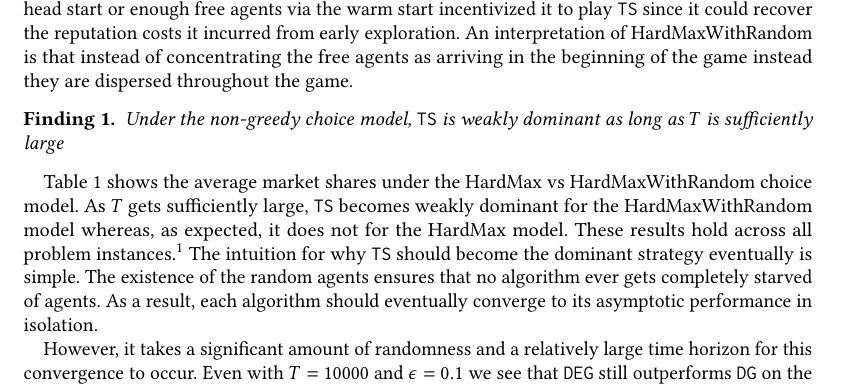
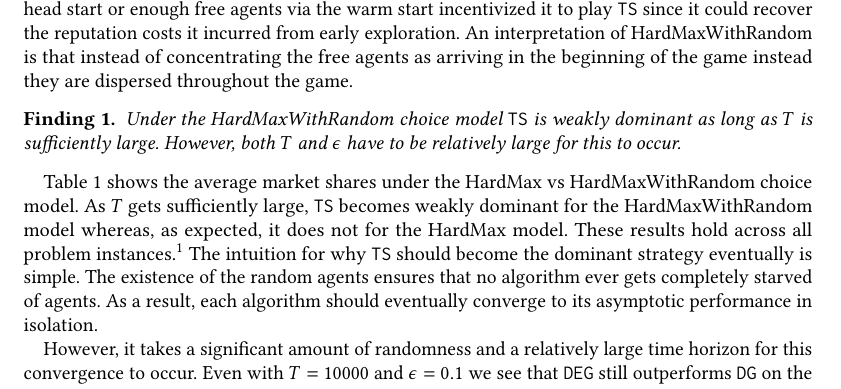
Before and after one commit to rawls238/CompetingBandits, a LaTeX document (paper/content/non_greedy_choice.tex): part of page 1 of 2, cut so that both start at the same text. Compiled offline with pdfLaTeX.

Commit message:
fixup the finding

```diff
--- a/paper/content/non_greedy_choice.tex
+++ b/paper/content/non_greedy_choice.tex
@@ -61,7 +61,7 @@ Line 2 specifies the variance of the market shares across the simulations. The r
 
 
 \begin{finding}\label{find:non_greedy_choice}
-\textit{Under the non-greedy choice model, \TS is weakly dominant as long as $T$ is sufficiently large}
+\textit{Under the HardMaxWithRandom choice model \TS is weakly dominant as long as $T$ is sufficiently large. However, both $T$ and $\epsilon$ have to be relatively large for this to occur.}
 \end{finding}
 
 
```
